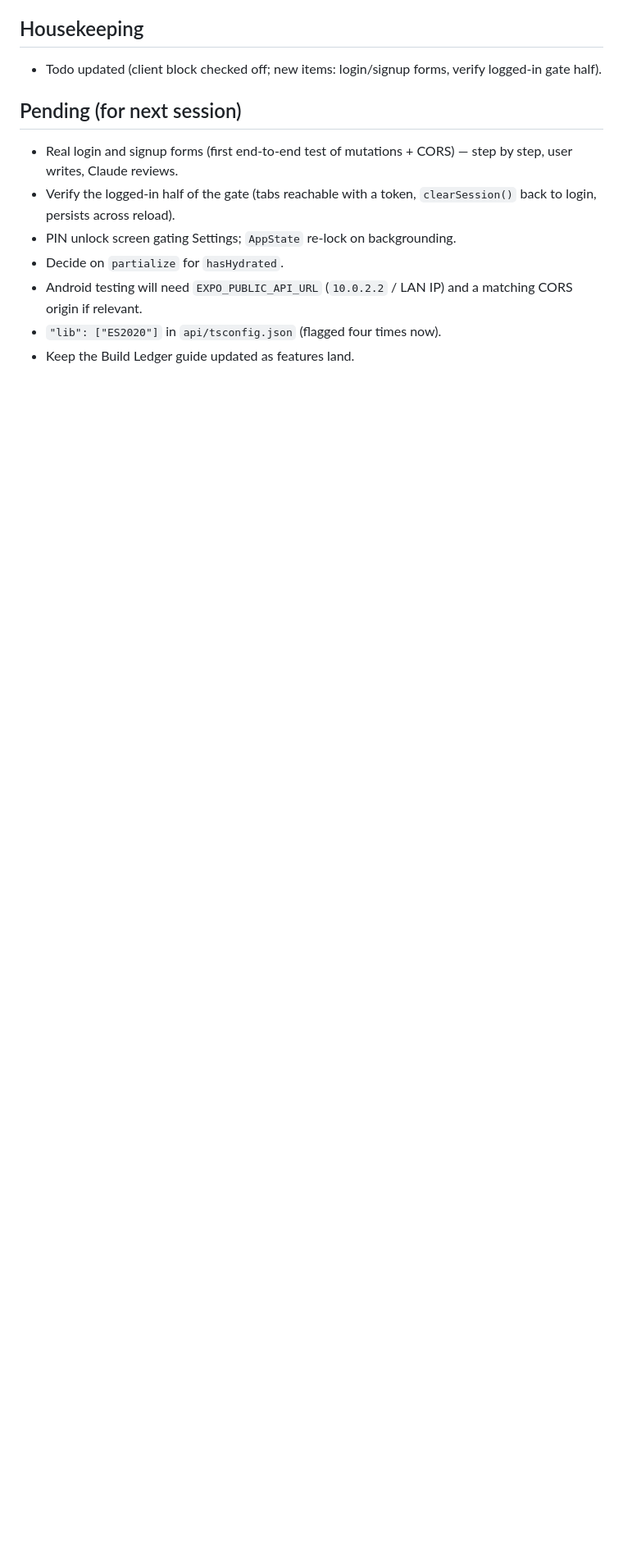
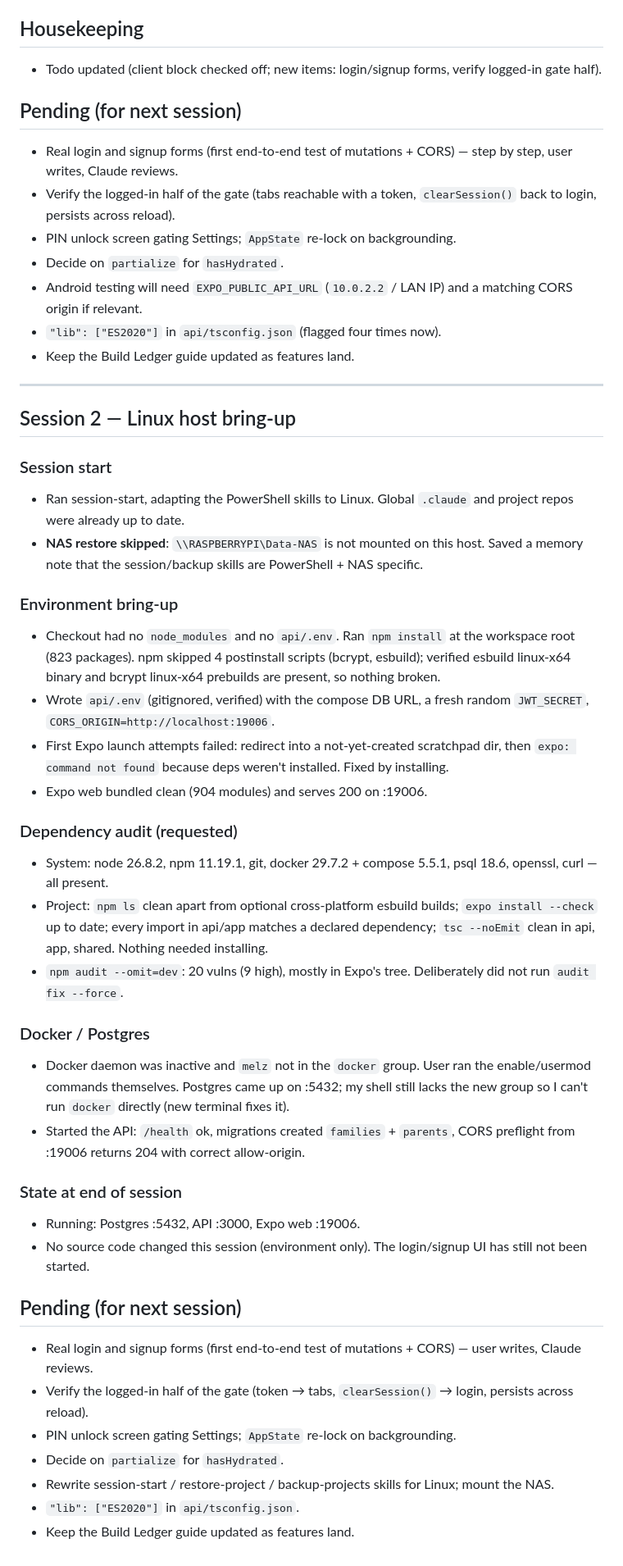
Before and after one commit to Melz8bit/digital-bank, a Markdown page: .claude/session-logs/2026-09-19.md, the part around the change. Shown at 82% size. Rendered like a GitHub page; blank space fills up the shorter version.

Commit message:
docs: update todo and session log
Linux host bring-up: dependency audit, api/.env, Docker/Postgres, and follow-ups for porting the session skills.

```diff
--- a/.claude/session-logs/2026-09-19.md
+++ b/.claude/session-logs/2026-09-19.md
@@ -57,3 +57,39 @@
 - Android testing will need `EXPO_PUBLIC_API_URL` (`10.0.2.2` / LAN IP) and a matching CORS origin if relevant.
 - `"lib": ["ES2020"]` in `api/tsconfig.json` (flagged four times now).
 - Keep the Build Ledger guide updated as features land.
+
+---
+
+## Session 2 — Linux host bring-up
+
+### Session start
+- Ran session-start, adapting the PowerShell skills to Linux. Global `.claude` and project repos were already up to date.
+- **NAS restore skipped**: `\\RASPBERRYPI\Data-NAS` is not mounted on this host. Saved a memory note that the session/backup skills are PowerShell + NAS specific.
+
+### Environment bring-up
+- Checkout had no `node_modules` and no `api/.env`. Ran `npm install` at the workspace root (823 packages). npm skipped 4 postinstall scripts (bcrypt, esbuild); verified esbuild linux-x64 binary and bcrypt linux-x64 prebuilds are present, so nothing broken.
+- Wrote `api/.env` (gitignored, verified) with the compose DB URL, a fresh random `JWT_SECRET`, `CORS_ORIGIN=http://localhost:19006`.
+- First Expo launch attempts failed: redirect into a not-yet-created scratchpad dir, then `expo: command not found` because deps weren't installed. Fixed by installing.
+- Expo web bundled clean (904 modules) and serves 200 on :19006.
+
+### Dependency audit (requested)
+- System: node 26.8.2, npm 11.19.1, git, docker 29.7.2 + compose 5.5.1, psql 18.6, openssl, curl — all present.
+- Project: `npm ls` clean apart from optional cross-platform esbuild builds; `expo install --check` up to date; every import in api/app matches a declared dependency; `tsc --noEmit` clean in api, app, shared. Nothing needed installing.
+- `npm audit --omit=dev`: 20 vulns (9 high), mostly in Expo's tree. Deliberately did not run `audit fix --force`.
+
+### Docker / Postgres
+- Docker daemon was inactive and `melz` not in the `docker` group. User ran the enable/usermod commands themselves. Postgres came up on :5432; my shell still lacks the new group so I can't run `docker` directly (new terminal fixes it).
+- Started the API: `/health` ok, migrations created `families` + `parents`, CORS preflight from :19006 returns 204 with correct allow-origin.
+
+### State at end of session
+- Running: Postgres :5432, API :3000, Expo web :19006.
+- No source code changed this session (environment only). The login/signup UI has still not been started.
+
+## Pending (for next session)
+- Real login and signup forms (first end-to-end test of mutations + CORS) — user writes, Claude reviews.
+- Verify the logged-in half of the gate (token → tabs, `clearSession()` → login, persists across reload).
+- PIN unlock screen gating Settings; `AppState` re-lock on backgrounding.
+- Decide on `partialize` for `hasHydrated`.
+- Rewrite session-start / restore-project / backup-projects skills for Linux; mount the NAS.
+- `"lib": ["ES2020"]` in `api/tsconfig.json`.
+- Keep the Build Ledger guide updated as features land.
```
Also changed, not shown: .claude/todo.md (+8 -0 lines).
